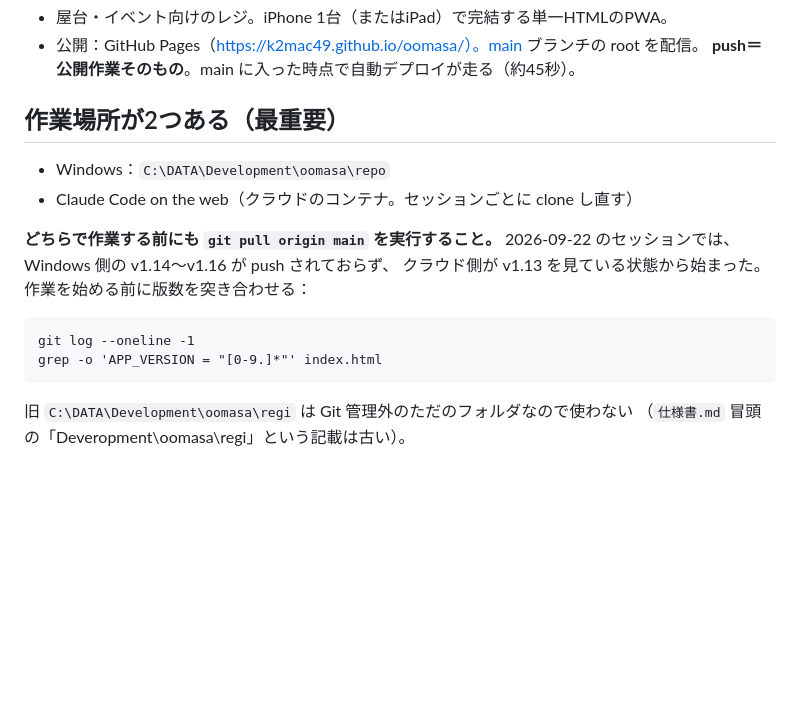
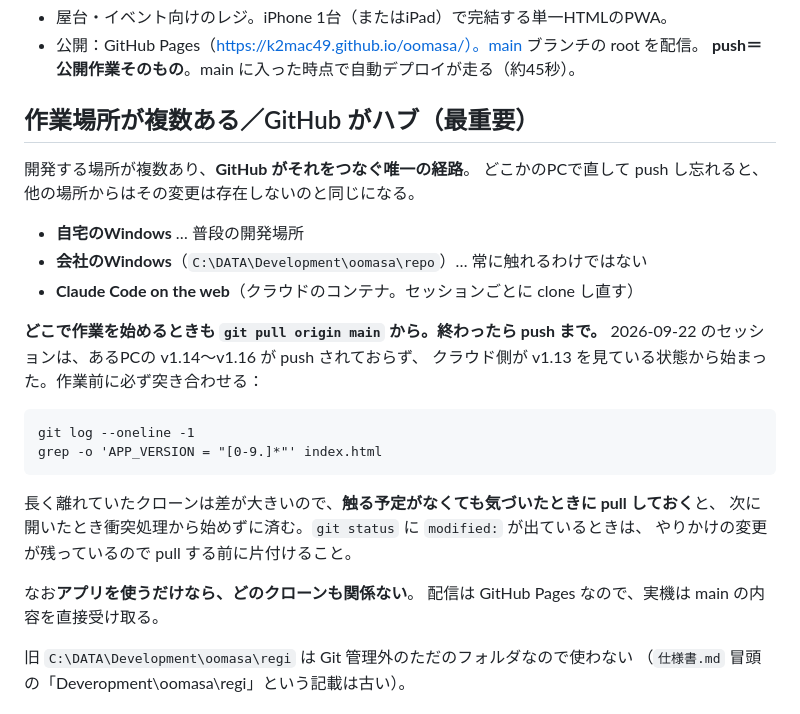
Before and after one commit to k2mac49/oomasa, a Markdown page: CLAUDE.md, the part around the change. Drawn GitHub-style; blank space fills up the shorter version.

Commit message:
CLAUDE.md の作業場所の記述を実態に合わせた
「作業場所が2つある。Windows: C:\DATA\... と クラウド」と書いていたが、
その Windows は会社のPCで、常に触れるわけではなかった。このままだと次の
セッションで「Windows が主な開発機」と読んで、触れない場所への pull を促す。
ズレ防止のために置いたファイルが初日からズレているのは本末転倒なので直す。

- 自宅のWindows（普段の開発場所）／会社のWindows／クラウド の3つを列挙し、
  GitHub がそれをつなぐ唯一の経路であることを主題にした
- 長く離れていたクローンは差が大きいので、触る予定がなくても気づいたときに
  pull しておくと次に開いたとき衝突処理から始めずに済むことを追記
- pull 前に git status でやりかけの変更を確認することを追記
- 「アプリを使うだけならどのクローンも関係ない」ことを明記した。
  配信は GitHub Pages なので実機は main の内容を直接受け取る

アプリの挙動は変わらないため APP_VERSION と sw キャッシュは据え置き。

````diff
--- a/CLAUDE.md
+++ b/CLAUDE.md
@@ -7,18 +7,29 @@ Claude Code 向けの引き継ぎメモ。作業前にこのファイルと `仕
 - 公開：GitHub Pages（https://k2mac49.github.io/oomasa/）。main ブランチの root を配信。
   **push＝公開作業そのもの**。main に入った時点で自動デプロイが走る（約45秒）。
 
-## 作業場所が2つある（最重要）
-- Windows：`C:\DATA\Development\oomasa\repo`
-- Claude Code on the web（クラウドのコンテナ。セッションごとに clone し直す）
+## 作業場所が複数ある／GitHub がハブ（最重要）
+開発する場所が複数あり、**GitHub がそれをつなぐ唯一の経路**。
+どこかのPCで直して push し忘れると、他の場所からはその変更は存在しないのと同じになる。
 
-**どちらで作業する前にも `git pull origin main` を実行すること。**
-2026-09-22 のセッションでは、Windows 側の v1.14〜v1.16 が push されておらず、
-クラウド側が v1.13 を見ている状態から始まった。作業を始める前に版数を突き合わせる：
+- **自宅のWindows** … 普段の開発場所
+- **会社のWindows**（`C:\DATA\Development\oomasa\repo`）… 常に触れるわけではない
+- **Claude Code on the web**（クラウドのコンテナ。セッションごとに clone し直す）
+
+**どこで作業を始めるときも `git pull origin main` から。終わったら push まで。**
+2026-09-22 のセッションは、あるPCの v1.14〜v1.16 が push されておらず、
+クラウド側が v1.13 を見ている状態から始まった。作業前に必ず突き合わせる：
 
 ```
 git log --oneline -1
 grep -o 'APP_VERSION = "[0-9.]*"' index.html
 ```
+
+長く離れていたクローンは差が大きいので、**触る予定がなくても気づいたときに pull しておく**と、
+次に開いたとき衝突処理から始めずに済む。`git status` に `modified:` が出ているときは、
+やりかけの変更が残っているので pull する前に片付けること。
+
+なお**アプリを使うだけなら、どのクローンも関係ない**。
+配信は GitHub Pages なので、実機は main の内容を直接受け取る。
 
 旧 `C:\DATA\Development\oomasa\regi` は Git 管理外のただのフォルダなので使わない
 （`仕様書.md` 冒頭の「Deveropment\oomasa\regi」という記載は古い）。
````
